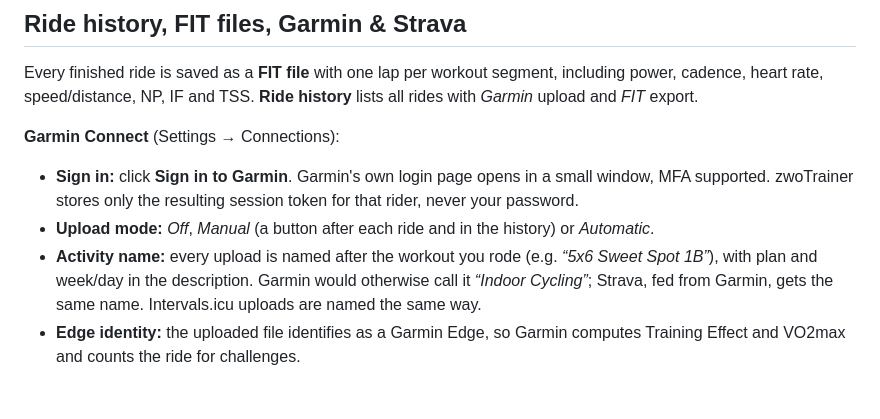
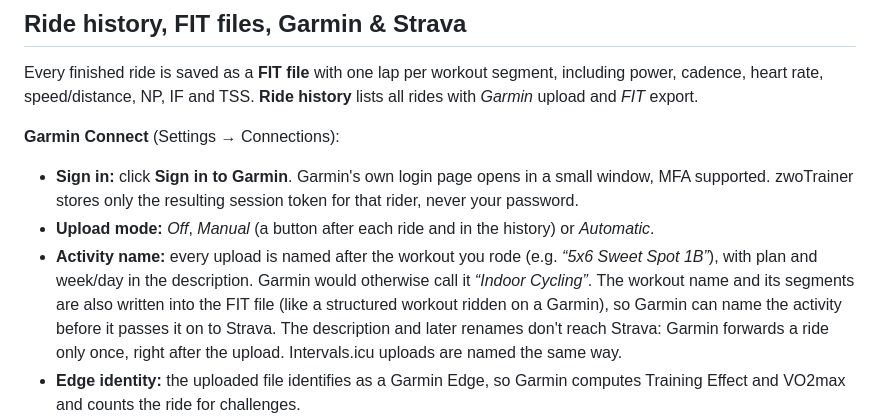
Before and after one commit to steffenr/zwo-trainer, a Markdown page: README.md, the part around the change. Drawn GitHub-style; blank space fills up the shorter version.

Commit message:
Document the workout name in FIT files in README and AGENTS.md: workout and workout_step messages, why a rename after upload is too late for Strava and what doesn't reach it

```diff
--- a/README.md
+++ b/README.md
@@ -242,7 +242,7 @@ Every finished ride is saved as a **FIT file** with one lap per workout segment,
 **Garmin Connect** (Settings → Connections):
 - **Sign in:** click **Sign in to Garmin**. Garmin's own login page opens in a small window, MFA supported. zwoTrainer stores only the resulting session token for that rider, never your password.
 - **Upload mode:** *Off*, *Manual* (a button after each ride and in the history) or *Automatic*.
-- **Activity name:** every upload is named after the workout you rode (e.g. *“5x6 Sweet Spot 1B”*), with plan and week/day in the description. Garmin would otherwise call it *“Indoor Cycling”*; Strava, fed from Garmin, gets the same name. Intervals.icu uploads are named the same way.
+- **Activity name:** every upload is named after the workout you rode (e.g. *“5x6 Sweet Spot 1B”*), with plan and week/day in the description. Garmin would otherwise call it *“Indoor Cycling”*. The workout name and its segments are also written into the FIT file (like a structured workout ridden on a Garmin), so Garmin can name the activity before it passes it on to Strava. The description and later renames don't reach Strava: Garmin forwards a ride only once, right after the upload. Intervals.icu uploads are named the same way.
 - **Edge identity:** the uploaded file identifies as a Garmin Edge, so Garmin computes Training Effect and VO2max and counts the ride for challenges.
 - **Unofficial interface:** this is the same approach as the Garmin Connect mobile app, not Garmin's official partner API, so it may change. If it fails, the **manual FIT import** fallback saves the file, shows it in Finder and opens Garmin's import page.
 
```
Also changed, not shown: AGENTS.md (+1 -1 lines).
